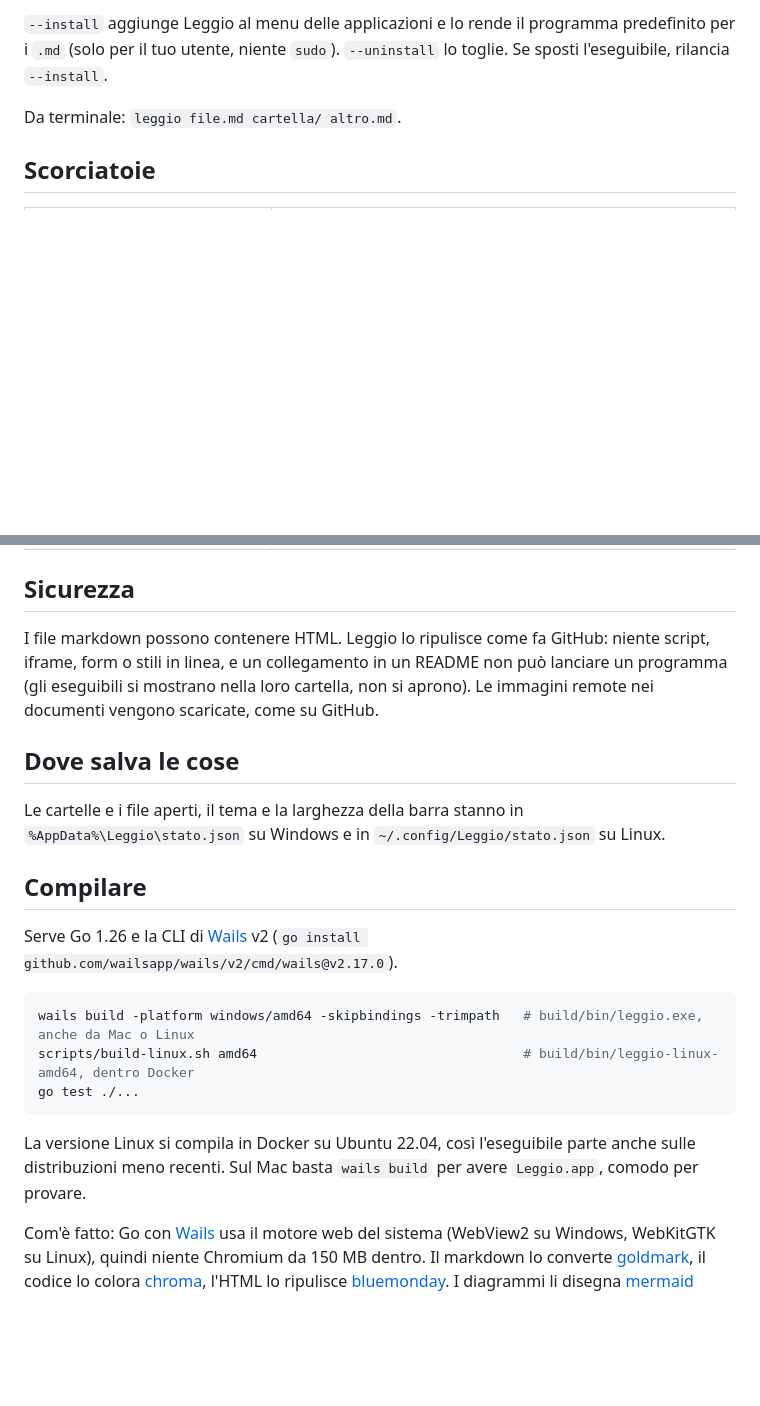
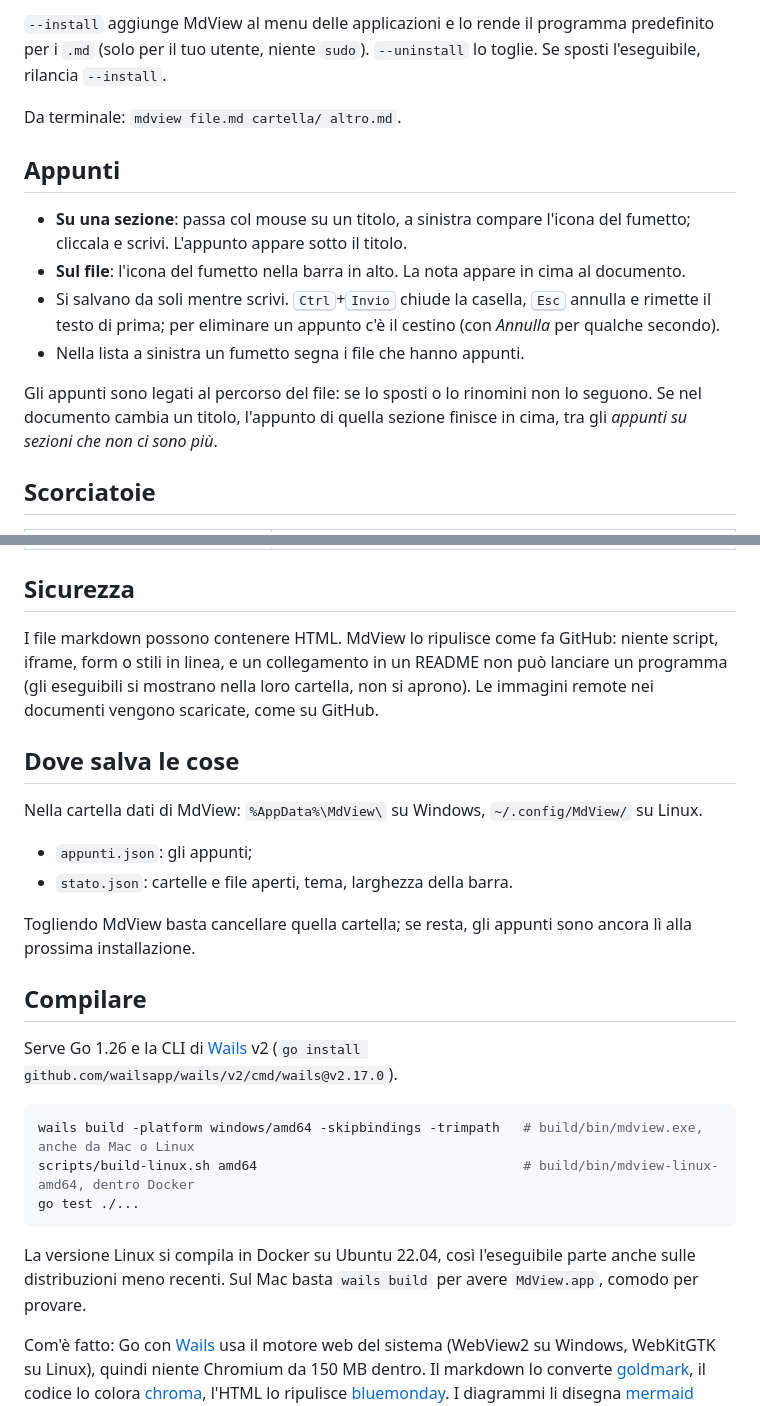
Before and after one commit to AndreaSole/leggio, a Markdown page: README.md, 2 parts joined by grey strips. Drawn GitHub-style; blank space fills up the shorter version.

````diff
--- a/README.md
+++ b/README.md
@@ -66,10 +70,25 @@ chmod +x leggio-linux-amd64
 ```
 
-`--install` aggiunge Leggio al menu delle applicazioni e lo rende il
+`--install` aggiunge MdView al menu delle applicazioni e lo rende il
 programma predefinito per i `.md` (solo per il tuo utente, niente `sudo`).
 `--uninstall` lo toglie. Se sposti l'eseguibile, rilancia `--install`.
 
-Da terminale: `leggio file.md cartella/ altro.md`.
+Da terminale: `mdview file.md cartella/ altro.md`.
+
+## Appunti
+
+- **Su una sezione**: passa col mouse su un titolo, a sinistra compare
+  l'icona del fumetto; cliccala e scrivi. L'appunto appare sotto il titolo.
+- **Sul file**: l'icona del fumetto nella barra in alto. La nota appare in
+  cima al documento.
+- Si salvano da soli mentre scrivi. <kbd>Ctrl</kbd>+<kbd>Invio</kbd> chiude
+  la casella, <kbd>Esc</kbd> annulla e rimette il testo di prima; per
+  eliminare un appunto c'è il cestino (con *Annulla* per qualche secondo).
+- Nella lista a sinistra un fumetto segna i file che hanno appunti.
+
+Gli appunti sono legati al percorso del file: se lo sposti o lo rinomini non
+lo seguono. Se nel documento cambia un titolo, l'appunto di quella sezione
+finisce in cima, tra gli *appunti su sezioni che non ci sono più*.
 
 ## Scorciatoie
 
@@ -88,7 +107,7 @@ Da terminale: `leggio file.md cartella/ altro.md`.
 
 ## Sicurezza
 
-I file markdown possono contenere HTML. Leggio lo ripulisce come fa GitHub:
+I file markdown possono contenere HTML. MdView lo ripulisce come fa GitHub:
 niente script, iframe, form o stili in linea, e un collegamento in un README
 non può lanciare un programma (gli eseguibili si mostrano nella loro
 cartella, non si aprono). Le immagini remote nei documenti vengono scaricate,
@@ -96,9 +115,14 @@ come su GitHub.
 
 ## Dove salva le cose
 
-Le cartelle e i file aperti, il tema e la larghezza della barra stanno in
-`%AppData%\Leggio\stato.json` su Windows e in `~/.config/Leggio/stato.json`
-su Linux.
+Nella cartella dati di MdView: `%AppData%\MdView\` su Windows,
+`~/.config/MdView/` su Linux.
+
+- `appunti.json`: gli appunti;
+- `stato.json`: cartelle e file aperti, tema, larghezza della barra.
+
+Togliendo MdView basta cancellare quella cartella; se resta, gli appunti
+sono ancora lì alla prossima installazione.
 
 ## Compilare
 
@@ -106,14 +130,14 @@ Serve Go 1.26 e la CLI di [Wails](https://wails.io) v2
 (`go install github.com/wailsapp/wails/v2/cmd/wails@v2.17.0`).
 
 ```bash
-wails build -platform windows/amd64 -skipbindings -trimpath   # build/bin/leggio.exe, anche da Mac o Linux
-scripts/build-linux.sh amd64                                  # build/bin/leggio-linux-amd64, dentro Docker
+wails build -platform windows/amd64 -skipbindings -trimpath   # build/bin/mdview.exe, anche da Mac o Linux
+scripts/build-linux.sh amd64                                  # build/bin/mdview-linux-amd64, dentro Docker
 go test ./...
 ```
 
 La versione Linux si compila in Docker su Ubuntu 22.04, così l'eseguibile
 parte anche sulle distribuzioni meno recenti. Sul Mac basta `wails build`
-per avere `Leggio.app`, comodo per provare.
+per avere `MdView.app`, comodo per provare.
 
 Com'è fatto: Go con [Wails](https://wails.io) usa il motore web del sistema
 (WebView2 su Windows, WebKitGTK su Linux), quindi niente Chromium da 150 MB
````
Also changed, not shown: other parts of README.md (+17 -13 lines), docs/schermata.png, 19 other files.
